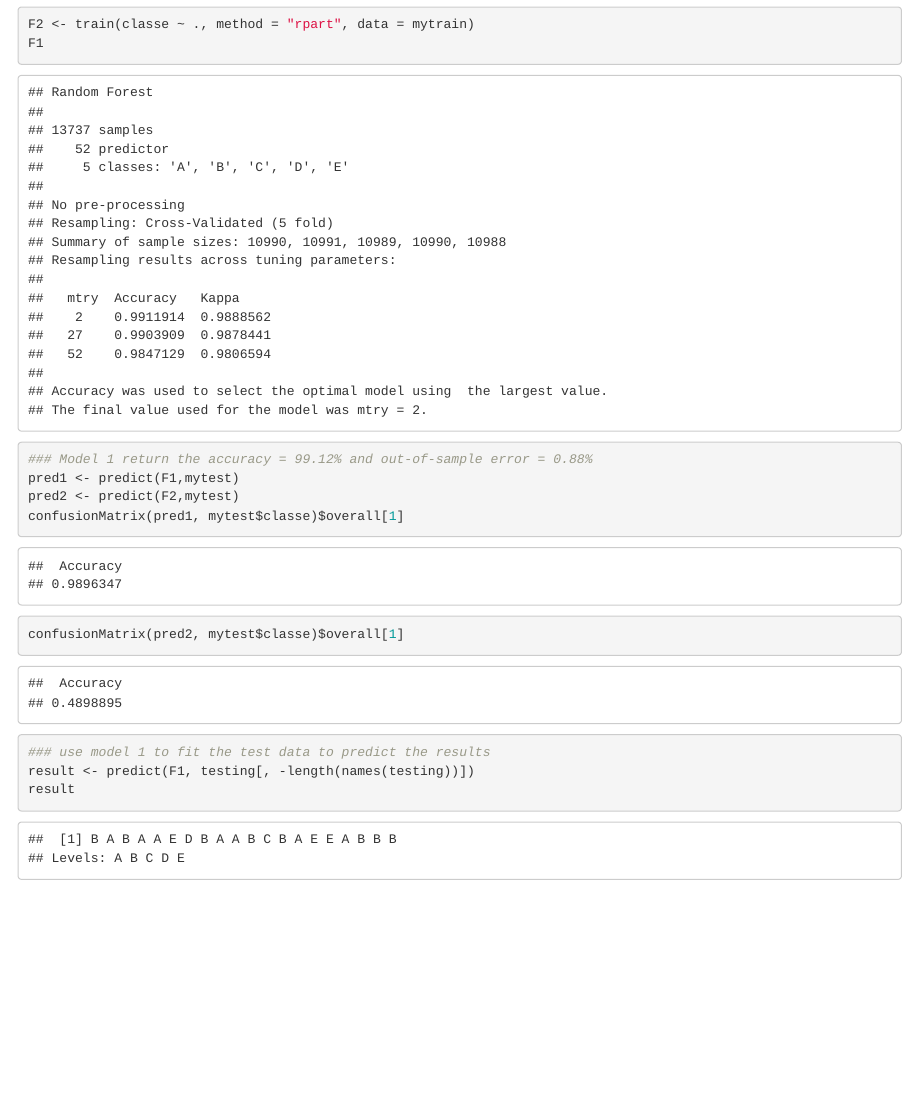
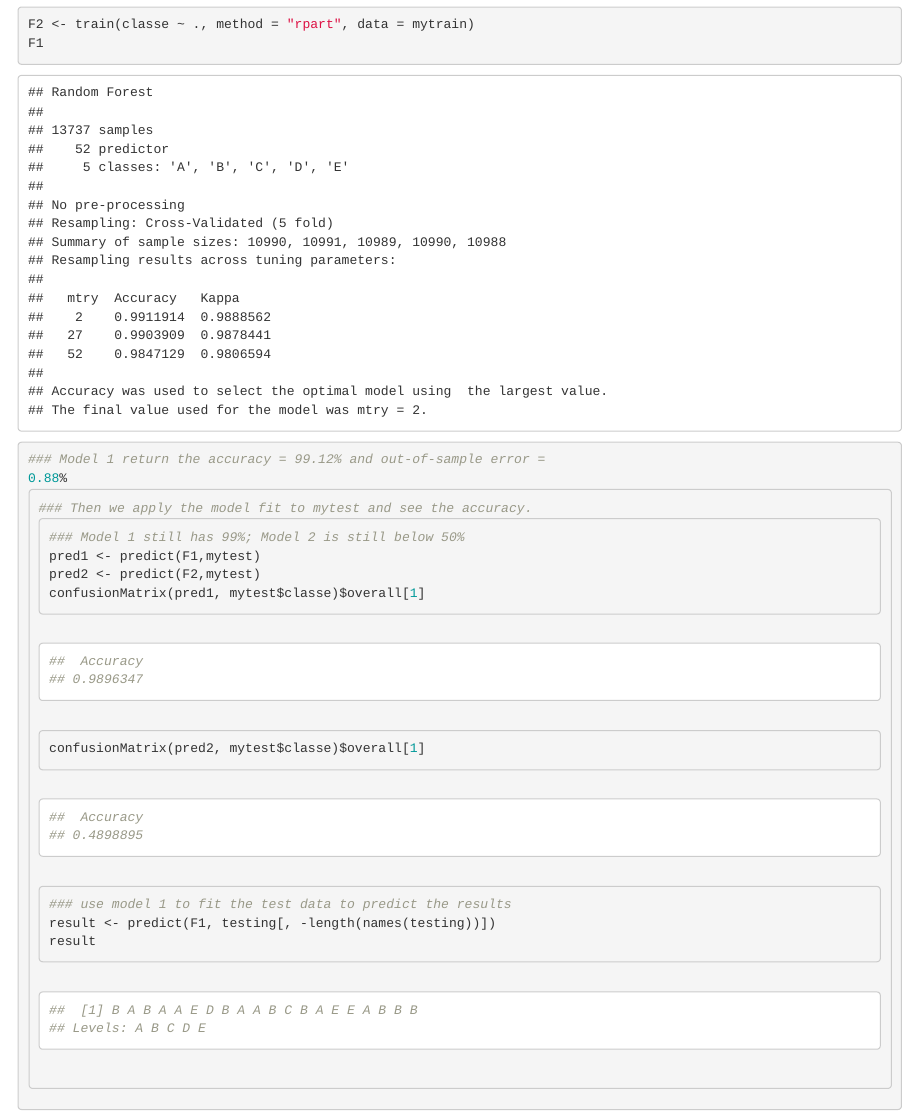
Before and after one commit to zongyujieviva/Prediction-Assignment-Writeup, an R Markdown document (Machine_Learning_Project.Rmd): the page in a window 1100 px wide, from 2700 px down. Rendered offline with R 4.5, knitr and Pandoc, with nearby package versions.

Commit message:
Update Machine_Learning_Project.Rmd

```diff
--- a/Machine_Learning_Project.Rmd
+++ b/Machine_Learning_Project.Rmd
@@ -216,6 +216,8 @@ F1</code></pre>
 ## Accuracy was used to select the optimal model using  the largest value.
 ## The final value used for the model was mtry = 2.</code></pre>
 <pre class="r"><code>### Model 1 return the accuracy = 99.12% and out-of-sample error = 0.88%
+<pre class="r"><code>### Then we apply the model fit to mytest and see the accuracy.
+<pre class="r"><code>### Model 1 still has 99%; Model 2 is still below 50%
 pred1 &lt;- predict(F1,mytest)
 pred2 &lt;- predict(F2,mytest)
 confusionMatrix(pred1, mytest$classe)$overall[1]</code></pre>
```
